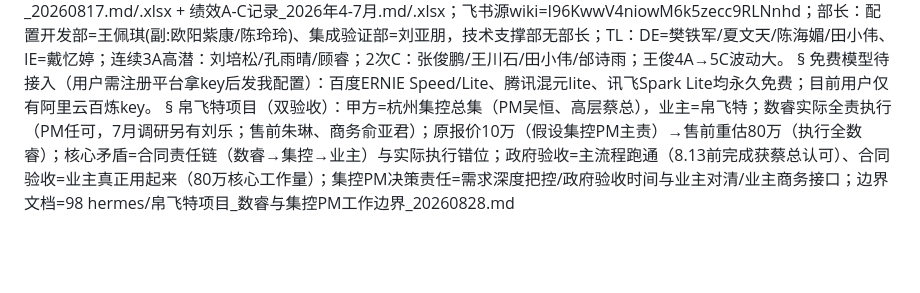
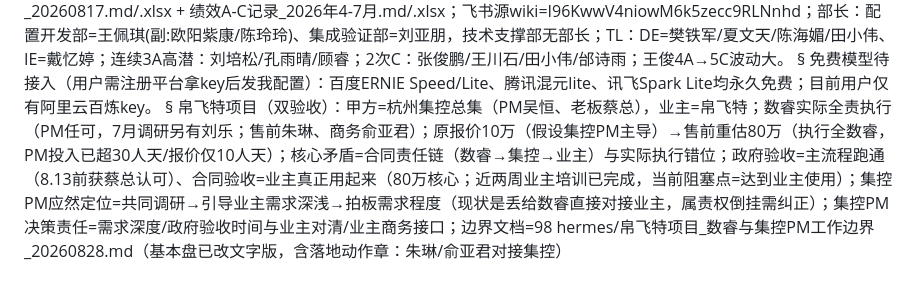
Before and after one commit to jesse0830/jiayang, a Markdown page: hermes-memory/MEMORY.md, the part around the change. GitHub-like rendering; blank space fills up the shorter version.

Commit message:
vault backup: 2026-08-31 19:57:20

```diff
--- a/hermes-memory/MEMORY.md
+++ b/hermes-memory/MEMORY.md
@@ -44,4 +44,4 @@ Obsidian vault=~/Documents/work/jiayang/obsidian-vault（SSH443 push，obsidian-
 §
 免费模型待接入（用户需注册平台拿key后发我配置）：百度ERNIE Speed/Lite、腾讯混元lite、讯飞Spark Lite均永久免费；目前用户仅有阿里云百炼key。
 §
-帛飞特项目（双验收）：甲方=杭州集控总集（PM吴恒、高层蔡总），业主=帛飞特；数睿实际全责执行（PM任可，7月调研另有刘乐；售前朱琳、商务俞亚君）；原报价10万（假设集控PM主责）→售前重估80万（执行全数睿）；核心矛盾=合同责任链（数睿→集控→业主）与实际执行错位；政府验收=主流程跑通（8.13前完成获蔡总认可）、合同验收=业主真正用起来（80万核心工作量）；集控PM决策责任=需求深度把控/政府验收时间与业主对清/业主商务接口；边界文档=98 hermes/帛飞特项目_数睿与集控PM工作边界_20260828.md
+帛飞特项目（双验收）：甲方=杭州集控总集（PM吴恒、老板蔡总），业主=帛飞特；数睿实际全责执行（PM任可，7月调研另有刘乐；售前朱琳、商务俞亚君）；原报价10万（假设集控PM主导）→售前重估80万（执行全数睿，PM投入已超30人天/报价仅10人天）；核心矛盾=合同责任链（数睿→集控→业主）与实际执行错位；政府验收=主流程跑通（8.13前获蔡总认可）、合同验收=业主真正用起来（80万核心；近两周业主培训已完成，当前阻塞点=达到业主使用）；集控PM应然定位=共同调研→引导业主需求深浅→拍板需求程度（现状是丢给数睿直接对接业主，属责权倒挂需纠正）；集控PM决策责任=需求深度/政府验收时间与业主对清/业主商务接口；边界文档=98 hermes/帛飞特项目_数睿与集控PM工作边界_20260828.md（基本盘已改文字版，含落地动作章：朱琳/俞亚君对接集控）
```
